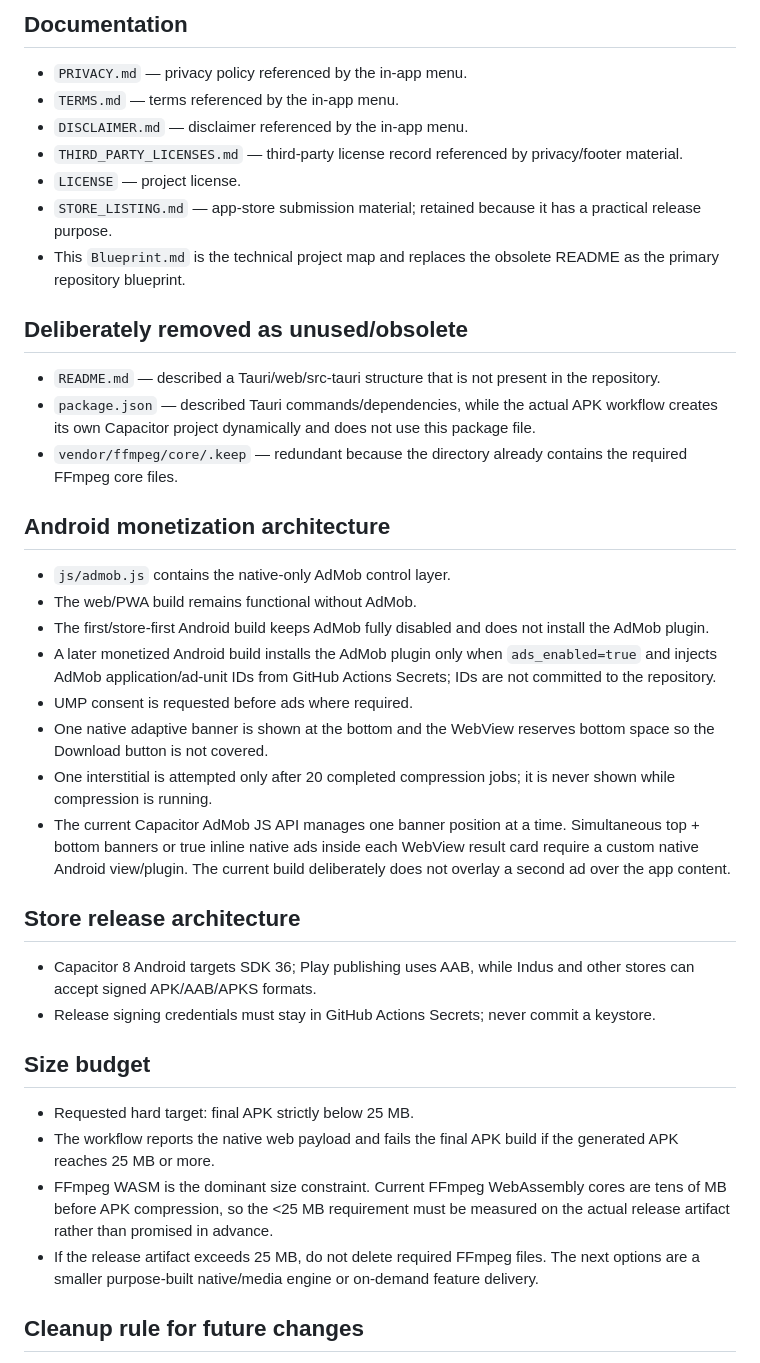
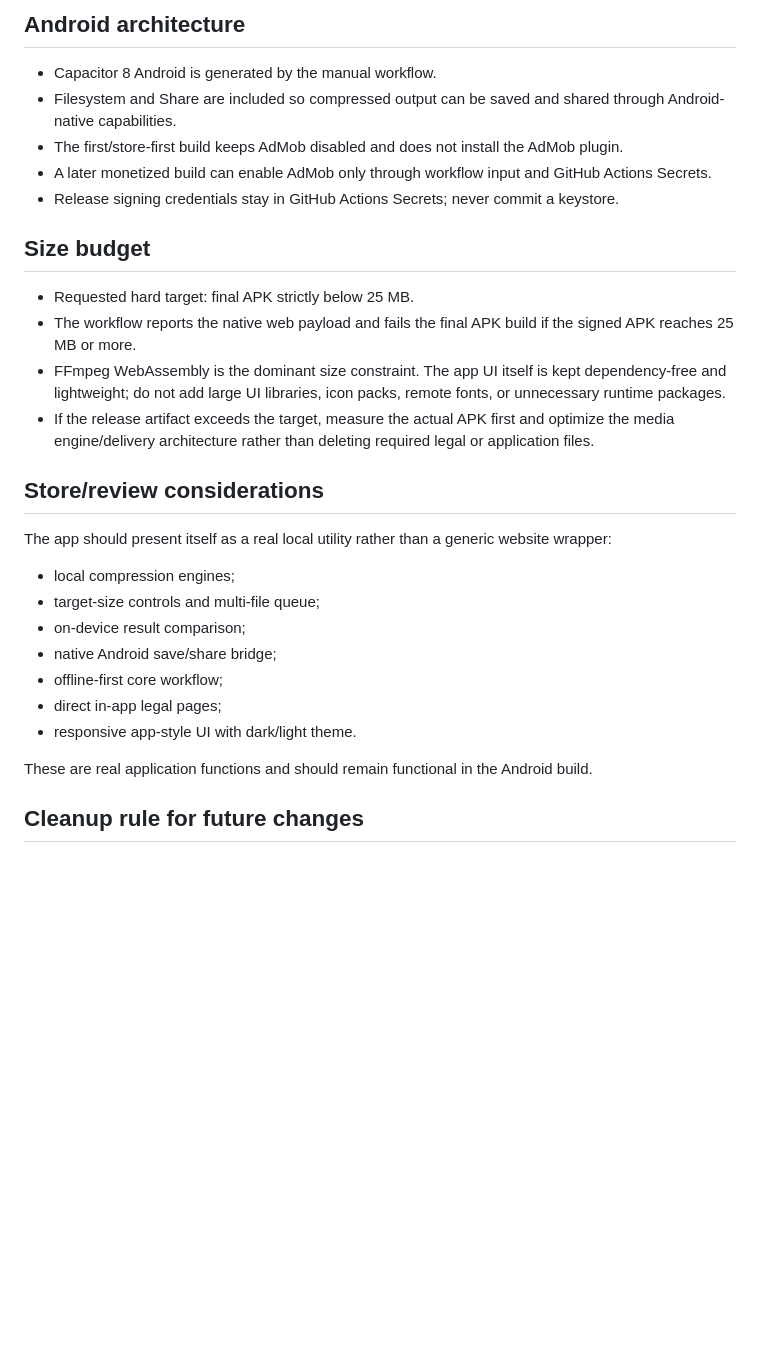
Before and after one commit to darshandpatel63-prog/DD-COMPRESSER-PRIVACY-FIRST-COMPRESSER, a Markdown page: Blueprint.md, the part around one of its changes. Rendered like a GitHub page; blank space fills up the shorter version.

Commit message:
Update project blueprint for lightweight app structure and HTML legal pages

```diff
--- a/Blueprint.md
+++ b/Blueprint.md
@@ -36,37 +59,28 @@ DD Compressor is a privacy-first, client-side file compressor. User-selected fil
 
-## Documentation
-- `PRIVACY.md` — privacy policy referenced by the in-app menu.
-- `TERMS.md` — terms referenced by the in-app menu.
-- `DISCLAIMER.md` — disclaimer referenced by the in-app menu.
-- `THIRD_PARTY_LICENSES.md` — third-party license record referenced by privacy/footer material.
-- `LICENSE` — project license.
-- `STORE_LISTING.md` — app-store submission material; retained because it has a practical release purpose.
-- This `Blueprint.md` is the technical project map and replaces the obsolete README as the primary repository blueprint.
-
-## Deliberately removed as unused/obsolete
-- `README.md` — described a Tauri/web/src-tauri structure that is not present in the repository.
-- `package.json` — described Tauri commands/dependencies, while the actual APK workflow creates its own Capacitor project dynamically and does not use this package file.
-- `vendor/ffmpeg/core/.keep` — redundant because the directory already contains the required FFmpeg core files.
-
-## Android monetization architecture
-- `js/admob.js` contains the native-only AdMob control layer.
-- The web/PWA build remains functional without AdMob.
-- The first/store-first Android build keeps AdMob fully disabled and does not install the AdMob plugin.
-- A later monetized Android build installs the AdMob plugin only when `ads_enabled=true` and injects AdMob application/ad-unit IDs from GitHub Actions Secrets; IDs are not committed to the repository.
-- UMP consent is requested before ads where required.
-- One native adaptive banner is shown at the bottom and the WebView reserves bottom space so the Download button is not covered.
-- One interstitial is attempted only after 20 completed compression jobs; it is never shown while compression is running.
-- The current Capacitor AdMob JS API manages one banner position at a time. Simultaneous top + bottom banners or true inline native ads inside each WebView result card require a custom native Android view/plugin. The current build deliberately does not overlay a second ad over the app content.
-
-## Store release architecture
-- Capacitor 8 Android targets SDK 36; Play publishing uses AAB, while Indus and other stores can accept signed APK/AAB/APKS formats.
-- Release signing credentials must stay in GitHub Actions Secrets; never commit a keystore.
+## Android architecture
+- Capacitor 8 Android is generated by the manual workflow.
+- Filesystem and Share are included so compressed output can be saved and shared through Android-native capabilities.
+- The first/store-first build keeps AdMob disabled and does not install the AdMob plugin.
+- A later monetized build can enable AdMob only through workflow input and GitHub Actions Secrets.
+- Release signing credentials stay in GitHub Actions Secrets; never commit a keystore.
 
 ## Size budget
 - Requested hard target: final APK strictly below 25 MB.
-- The workflow reports the native web payload and fails the final APK build if the generated APK reaches 25 MB or more.
-- FFmpeg WASM is the dominant size constraint. Current FFmpeg WebAssembly cores are tens of MB before APK compression, so the <25 MB requirement must be measured on the actual release artifact rather than promised in advance.
-- If the release artifact exceeds 25 MB, do not delete required FFmpeg files. The next options are a smaller purpose-built native/media engine or on-demand feature delivery.
+- The workflow reports the native web payload and fails the final APK build if the signed APK reaches 25 MB or more.
+- FFmpeg WebAssembly is the dominant size constraint. The app UI itself is kept dependency-free and lightweight; do not add large UI libraries, icon packs, remote fonts, or unnecessary runtime packages.
+- If the release artifact exceeds the target, measure the actual APK first and optimize the media engine/delivery architecture rather than deleting required legal or application files.
+
+## Store/review considerations
+The app should present itself as a real local utility rather than a generic website wrapper:
+- local compression engines;
+- target-size controls and multi-file queue;
+- on-device result comparison;
+- native Android save/share bridge;
+- offline-first core workflow;
+- direct in-app legal pages;
+- responsive app-style UI with dark/light theme.
+
+These are real application functions and should remain functional in the Android build.
 
 ## Cleanup rule for future changes
 Before deleting any file, search the complete repository for imports, script/style references, asset paths, workflow references, legal references, and deployment references. Delete only when no real use remains.
```
Also changed, not shown: other parts of Blueprint.md (+34 -11 lines).
